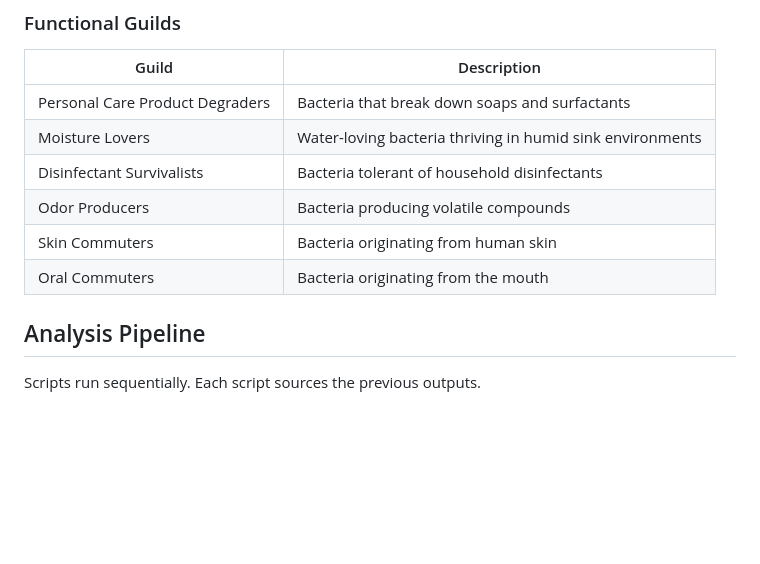
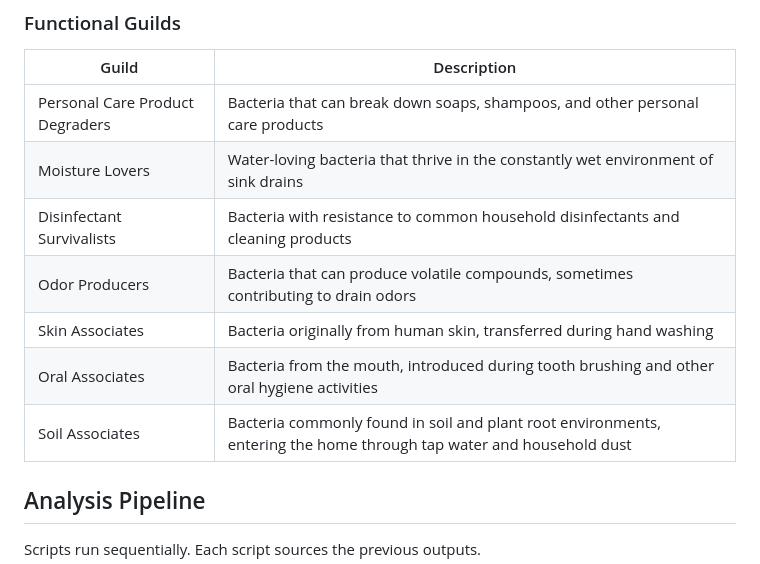
Before and after one commit to SinkMicrobiomeProject/WebsiteData, a Markdown page: README.md, the part around the change. Drawn GitHub-style; blank space fills up the shorter version.

Commit message:
Fix functional guild names and add Soil Associates
- Rename Skin Commuters → Skin Associates
- Rename Oral Commuters → Oral Associates
- Add Soil Associates (7th guild) to README and CLAUDE.md
- Update descriptions to match participant.js display text

Co-Authored-By: Claude Sonnet 4.6 <noreply@anthropic.com>

```diff
--- a/README.md
+++ b/README.md
@@ -93,12 +93,13 @@ The site is hosted on GitHub Pages at **sinkmicrobiome.org**. All pages share a
 
 | Guild | Description |
 |-------|-------------|
-| Personal Care Product Degraders | Bacteria that break down soaps and surfactants |
-| Moisture Lovers | Water-loving bacteria thriving in humid sink environments |
-| Disinfectant Survivalists | Bacteria tolerant of household disinfectants |
-| Odor Producers | Bacteria producing volatile compounds |
-| Skin Commuters | Bacteria originating from human skin |
-| Oral Commuters | Bacteria originating from the mouth |
+| Personal Care Product Degraders | Bacteria that can break down soaps, shampoos, and other personal care products |
+| Moisture Lovers | Water-loving bacteria that thrive in the constantly wet environment of sink drains |
+| Disinfectant Survivalists | Bacteria with resistance to common household disinfectants and cleaning products |
+| Odor Producers | Bacteria that can produce volatile compounds, sometimes contributing to drain odors |
+| Skin Associates | Bacteria originally from human skin, transferred during hand washing |
+| Oral Associates | Bacteria from the mouth, introduced during tooth brushing and other oral hygiene activities |
+| Soil Associates | Bacteria commonly found in soil and plant root environments, entering the home through tap water and household dust |
 
 ## Analysis Pipeline
 
```
Also changed, not shown: CLAUDE.md (+4 -3 lines).
